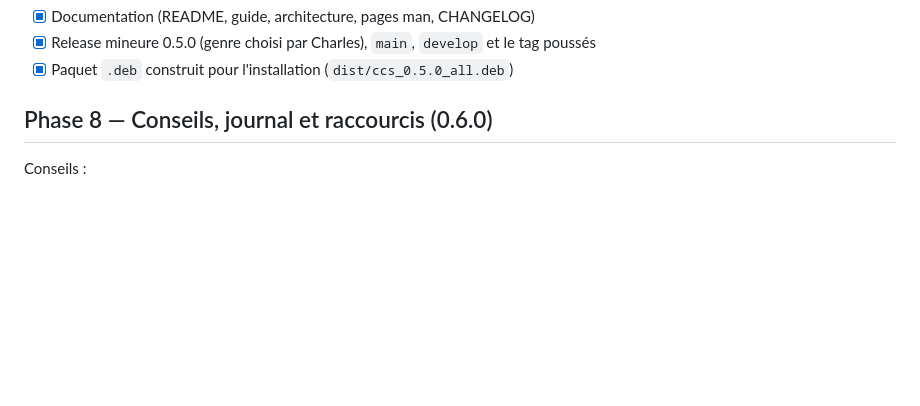
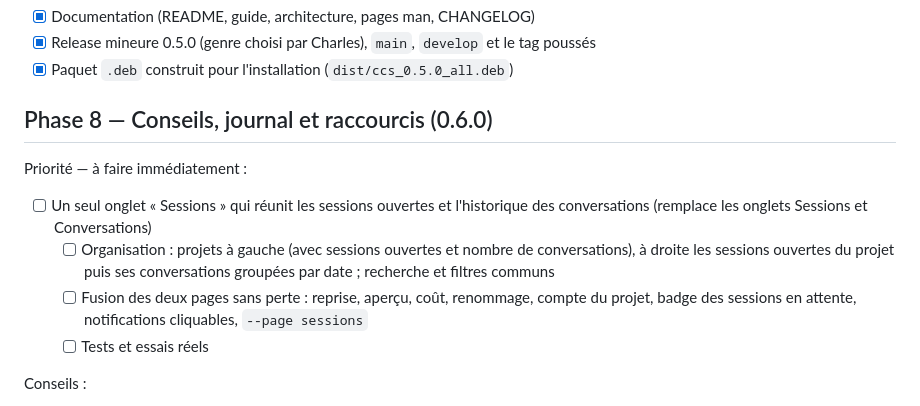
Before and after one commit to mawena/CCS, a Markdown page: ROADMAP.md, the part around the change. Drawn GitHub-style; blank space fills up the shorter version.

Commit message:
docs(feuille de route): onglet unique Sessions et Conversations en priorité

```diff
--- a/ROADMAP.md
+++ b/ROADMAP.md
@@ -110,6 +110,12 @@ Documentation et release :
 
 ## Phase 8 — Conseils, journal et raccourcis (0.6.0)
 
+Priorité — à faire immédiatement :
+- [ ] Un seul onglet « Sessions » qui réunit les sessions ouvertes et l'historique des conversations (remplace les onglets Sessions et Conversations)
+  - [ ] Organisation : projets à gauche (avec sessions ouvertes et nombre de conversations), à droite les sessions ouvertes du projet puis ses conversations groupées par date ; recherche et filtres communs
+  - [ ] Fusion des deux pages sans perte : reprise, aperçu, coût, renommage, compte du projet, badge des sessions en attente, notifications cliquables, `--page sessions`
+  - [ ] Tests et essais réels
+
 Conseils :
 - [ ] Conseiller de formule (2–3 Pro ou Max) avec équivalent en dollars
 - [ ] Conseil de modèle près des limites (Opus → Sonnet)
```
